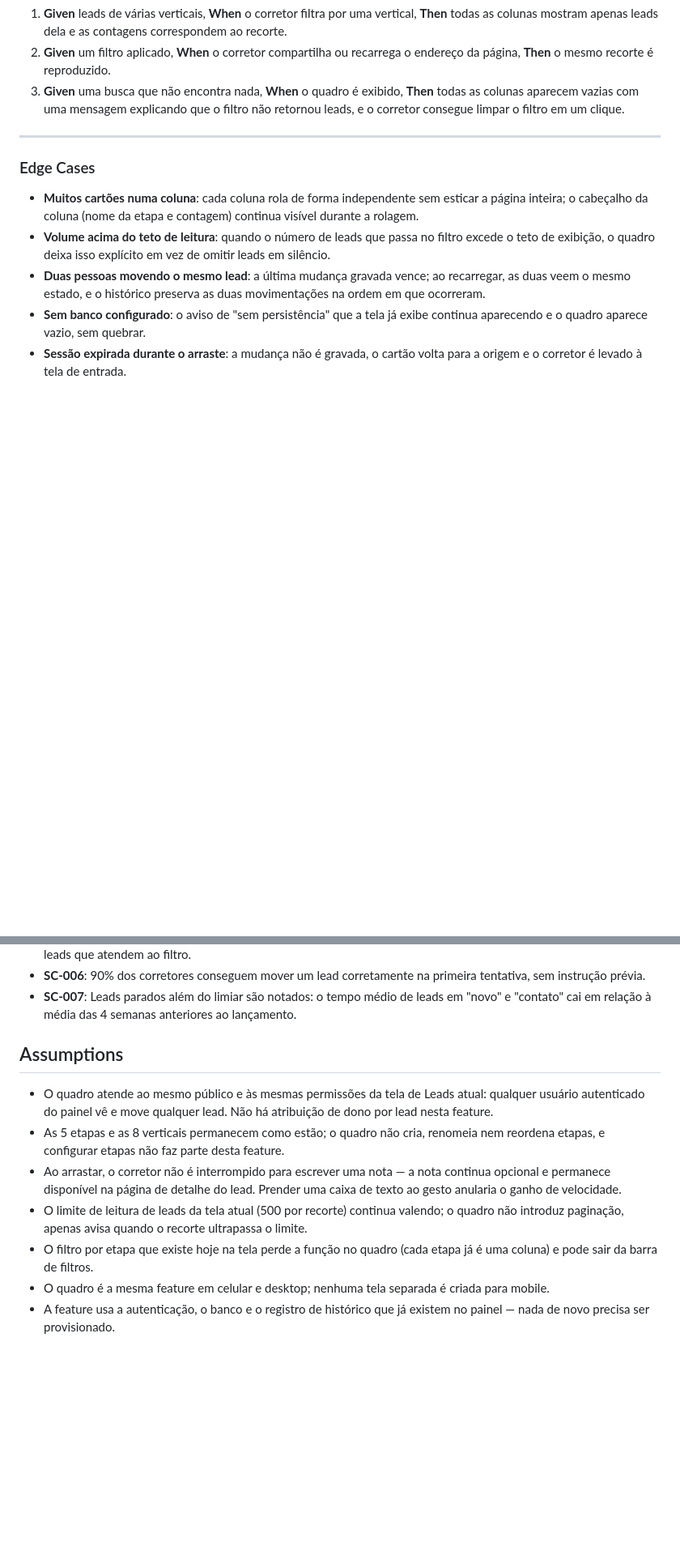
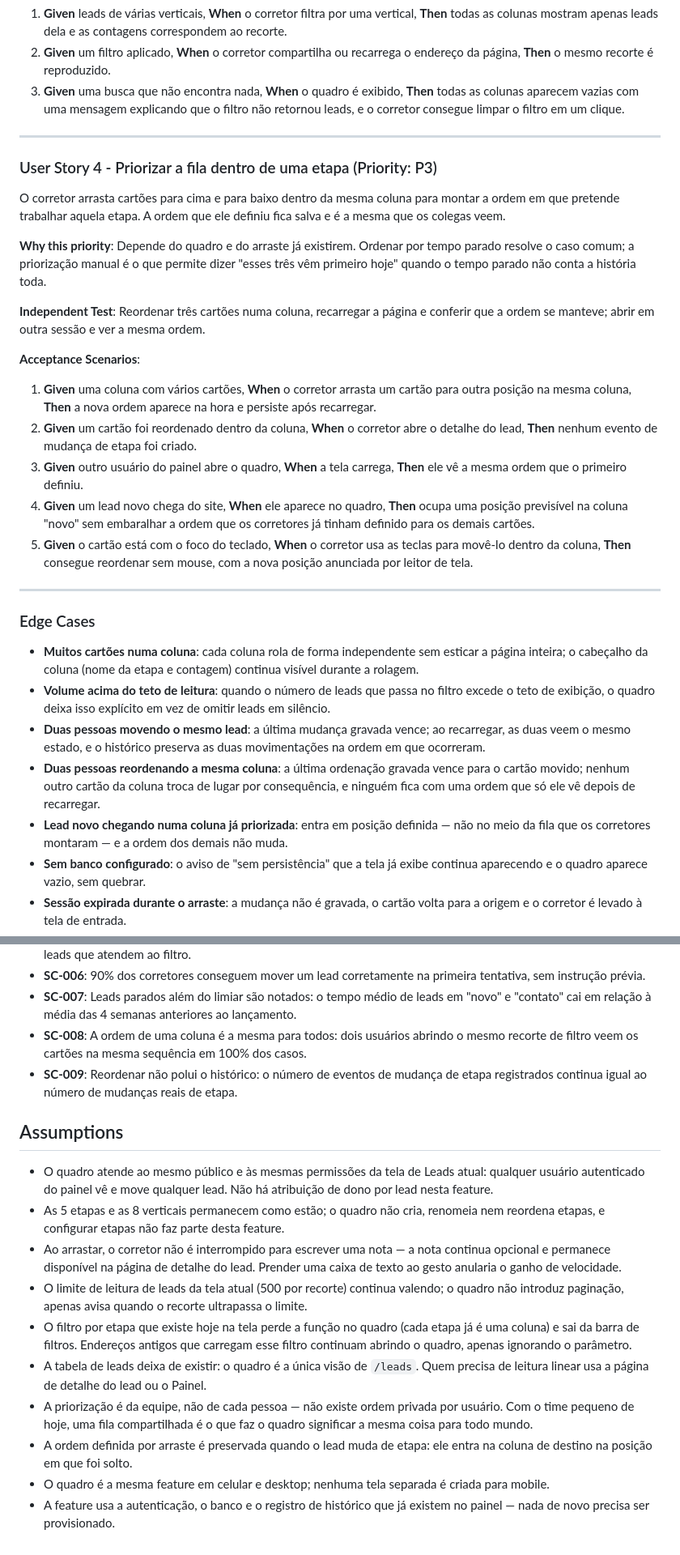
Before and after one commit to JeanZorzetti/autogestor, a Markdown page: specs/001-kanban-leads/spec.md, 2 parts joined by grey strips. Shown at 81% size. Drawn GitHub-style; blank space fills up the shorter version.

Commit message:
spec: resolve kanban scope questions
Board replaces the leads table outright (no view toggle, stage filter
dropped). Manual reordering inside a column is in scope, with the order
persisted and shared across the team — added as User Story 4 (P3).

Co-Authored-By: Claude Opus 5 <noreply@anthropic.com>

```diff
--- a/specs/001-kanban-leads/spec.md
+++ b/specs/001-kanban-leads/spec.md
@@ -103,6 +103,37 @@ vertical aparecem, em todas as colunas, com as contagens atualizadas.
 
 ---
 
+### User Story 4 - Priorizar a fila dentro de uma etapa (Priority: P3)
+
+O corretor arrasta cartões para cima e para baixo dentro da mesma coluna para
+montar a ordem em que pretende trabalhar aquela etapa. A ordem que ele definiu
+fica salva e é a mesma que os colegas veem.
+
+**Why this priority**: Depende do quadro e do arraste já existirem. Ordenar por
+tempo parado resolve o caso comum; a priorização manual é o que permite dizer
+"esses três vêm primeiro hoje" quando o tempo parado não conta a história toda.
+
+**Independent Test**: Reordenar três cartões numa coluna, recarregar a página e
+conferir que a ordem se manteve; abrir em outra sessão e ver a mesma ordem.
+
+**Acceptance Scenarios**:
+
+1. **Given** uma coluna com vários cartões, **When** o corretor arrasta um
+   cartão para outra posição na mesma coluna, **Then** a nova ordem aparece na
+   hora e persiste após recarregar.
+2. **Given** um cartão foi reordenado dentro da coluna, **When** o corretor abre
+   o detalhe do lead, **Then** nenhum evento de mudança de etapa foi criado.
+3. **Given** outro usuário do painel abre o quadro, **When** a tela carrega,
+   **Then** ele vê a mesma ordem que o primeiro definiu.
+4. **Given** um lead novo chega do site, **When** ele aparece no quadro, **Then**
+   ocupa uma posição previsível na coluna "novo" sem embaralhar a ordem que os
+   corretores já tinham definido para os demais cartões.
+5. **Given** o cartão está com o foco do teclado, **When** o corretor usa as
+   teclas para movê-lo dentro da coluna, **Then** consegue reordenar sem mouse,
+   com a nova posição anunciada por leitor de tela.
+
+---
+
 ### Edge Cases
 
 - **Muitos cartões numa coluna**: cada coluna rola de forma independente sem
@@ -114,6 +145,11 @@ vertical aparecem, em todas as colunas, com as contagens atualizadas.
 - **Duas pessoas movendo o mesmo lead**: a última mudança gravada vence; ao
   recarregar, as duas veem o mesmo estado, e o histórico preserva as duas
   movimentações na ordem em que ocorreram.
+- **Duas pessoas reordenando a mesma coluna**: a última ordenação gravada vence
+  para o cartão movido; nenhum outro cartão da coluna troca de lugar por
+  consequência, e ninguém fica com uma ordem que só ele vê depois de recarregar.
+- **Lead novo chegando numa coluna já priorizada**: entra em posição definida —
+  não no meio da fila que os corretores montaram — e a ordem dos demais não muda.
 - **Sem banco configurado**: o aviso de "sem persistência" que a tela já exibe
   continua aparecendo e o quadro aparece vazio, sem quebrar.
 - **Sessão expirada durante o arraste**: a mudança não é gravada, o cartão
@@ -201,6 +249,10 @@ vertical aparecem, em todas as colunas, com as contagens atualizadas.
 - **SC-007**: Leads parados além do limiar são notados: o tempo médio de leads
   em "novo" e "contato" cai em relação à média das 4 semanas anteriores ao
   lançamento.
+- **SC-008**: A ordem de uma coluna é a mesma para todos: dois usuários abrindo
+  o mesmo recorte de filtro veem os cartões na mesma sequência em 100% dos casos.
+- **SC-009**: Reordenar não polui o histórico: o número de eventos de mudança de
+  etapa registrados continua igual ao número de mudanças reais de etapa.
 
 ## Assumptions
 
@@ -216,7 +268,15 @@ vertical aparecem, em todas as colunas, com as contagens atualizadas.
   o quadro não introduz paginação, apenas avisa quando o recorte ultrapassa o
   limite.
 - O filtro por etapa que existe hoje na tela perde a função no quadro (cada
-  etapa já é uma coluna) e pode sair da barra de filtros.
+  etapa já é uma coluna) e sai da barra de filtros. Endereços antigos que
+  carregam esse filtro continuam abrindo o quadro, apenas ignorando o parâmetro.
+- A tabela de leads deixa de existir: o quadro é a única visão de `/leads`.
+  Quem precisa de leitura linear usa a página de detalhe do lead ou o Painel.
+- A priorização é da equipe, não de cada pessoa — não existe ordem privada por
+  usuário. Com o time pequeno de hoje, uma fila compartilhada é o que faz o
+  quadro significar a mesma coisa para todo mundo.
+- A ordem definida por arraste é preservada quando o lead muda de etapa: ele
+  entra na coluna de destino na posição em que foi solto.
 - O quadro é a mesma feature em celular e desktop; nenhuma tela separada é
   criada para mobile.
 - A feature usa a autenticação, o banco e o registro de histórico que já existem
```
Also changed, not shown: other parts of specs/001-kanban-leads/spec.md (+20 -8 lines), 1 other file.
